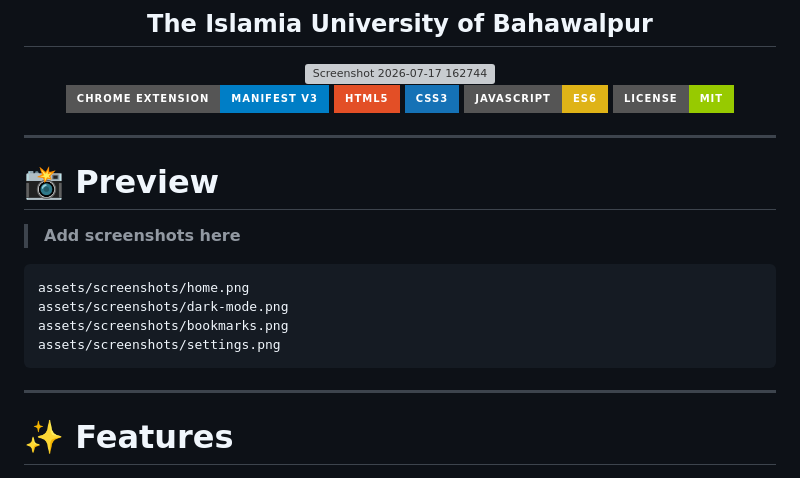
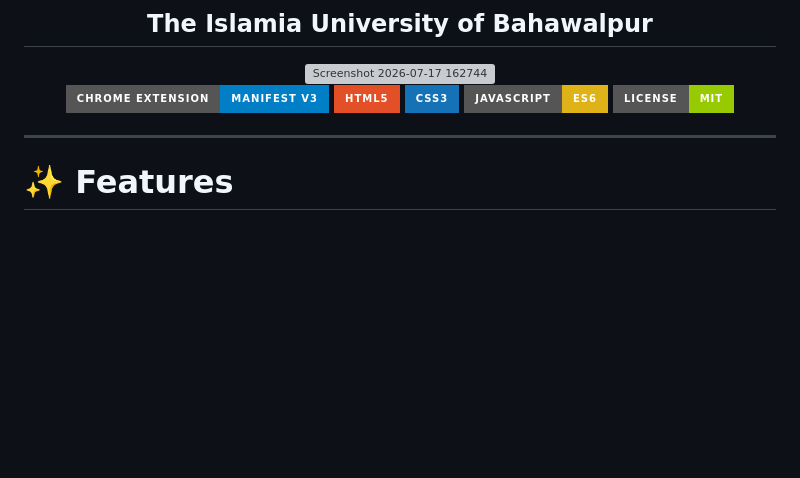
Before and after one commit to AdeebTechLab/IUB_Portals_New_Tab, a Markdown page: README.md, the part around the change. Rendered like a GitHub page; badges without logos; blank space fills up the shorter version; grey boxes are pictures that could not be loaded.

Commit message:
Remove preview section from README
Removed the preview section and placeholder for screenshots.

````diff
--- a/README.md
+++ b/README.md
@@ -16,19 +16,6 @@
 ![MIT License](https://img.shields.io/badge/License-MIT-green?style=for-the-badge)
 
 </div>
-
----
-
-# 📸 Preview
-
-> **Add screenshots here**
-
-```
-assets/screenshots/home.png
-assets/screenshots/dark-mode.png
-assets/screenshots/bookmarks.png
-assets/screenshots/settings.png
-```
 
 ---
 
````
